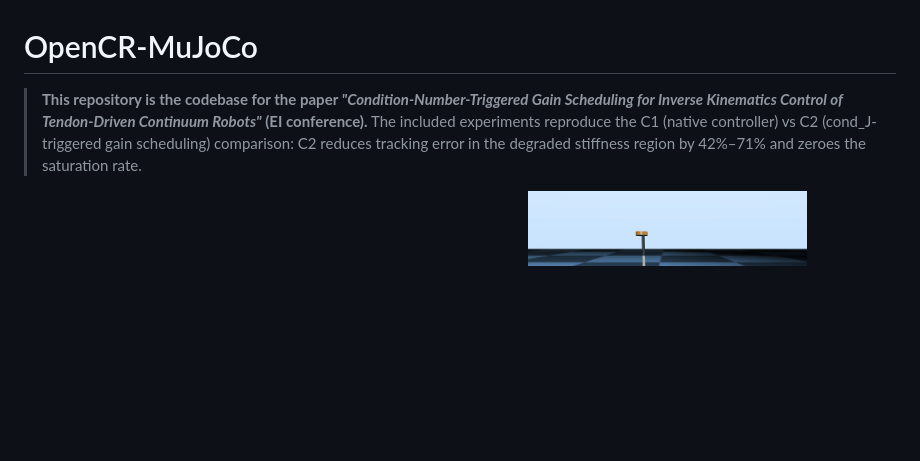
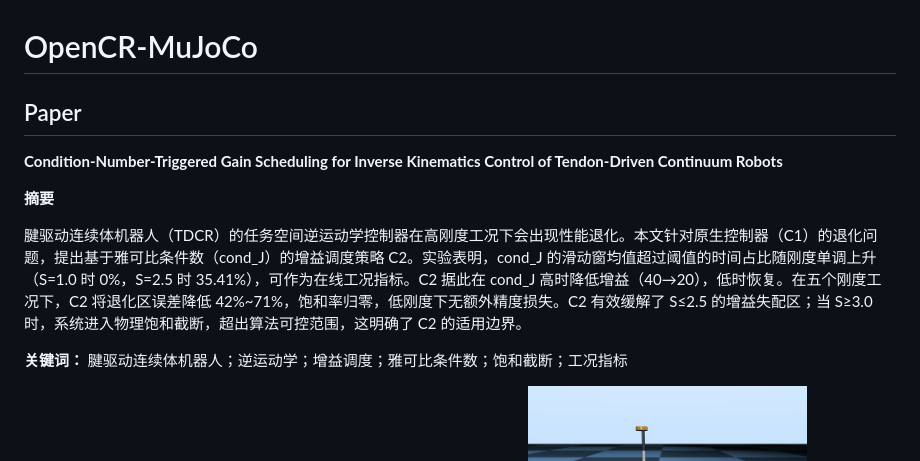
Before and after one commit to akoffn/abc, a Markdown page: README.md, the part around the change. Drawn GitHub-style; blank space fills up the shorter version.

Commit message:
Use paper abstract and keywords verbatim in README

```diff
--- a/README.md
+++ b/README.md
@@ -1,6 +1,14 @@
 # OpenCR-MuJoCo
 
-> **This repository is the codebase for the paper *"Condition-Number-Triggered Gain Scheduling for Inverse Kinematics Control of Tendon-Driven Continuum Robots"* (EI conference).** The included experiments reproduce the C1 (native controller) vs C2 (cond_J-triggered gain scheduling) comparison: C2 reduces tracking error in the degraded stiffness region by 42%–71% and zeroes the saturation rate.
+## Paper
+
+**Condition-Number-Triggered Gain Scheduling for Inverse Kinematics Control of Tendon-Driven Continuum Robots**
+
+**摘要**
+
+腱驱动连续体机器人（TDCR）的任务空间逆运动学控制器在高刚度工况下会出现性能退化。本文针对原生控制器（C1）的退化问题，提出基于雅可比条件数（cond_J）的增益调度策略 C2。实验表明，cond_J 的滑动窗均值超过阈值的时间占比随刚度单调上升（S=1.0 时 0%，S=2.5 时 35.41%），可作为在线工况指标。C2 据此在 cond_J 高时降低增益（40→20），低时恢复。在五个刚度工况下，C2 将退化区误差降低 42%~71%，饱和率归零，低刚度下无额外精度损失。C2 有效缓解了 S≤2.5 的增益失配区；当 S≥3.0 时，系统进入物理饱和截断，超出算法可控范围，这明确了 C2 的适用边界。
+
+**关键词：** 腱驱动连续体机器人；逆运动学；增益调度；雅可比条件数；饱和截断；工况指标
 
 <p align="center">
   <img src="docs/media/tdcr_tip_trace.gif" width="32%" alt="TDCR tracing a figure-8 with its tip (closed-loop task-space IK)"/>
```
